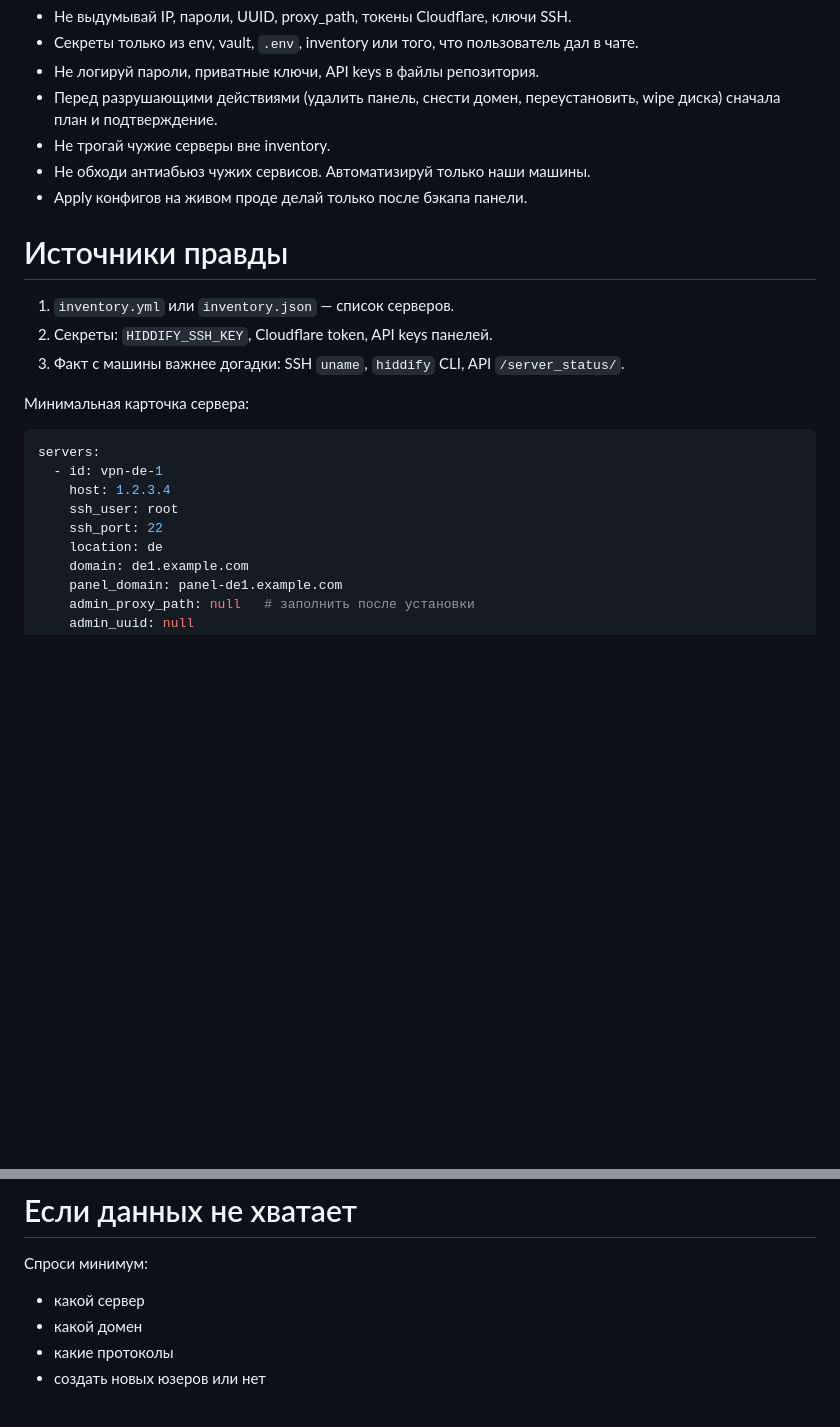
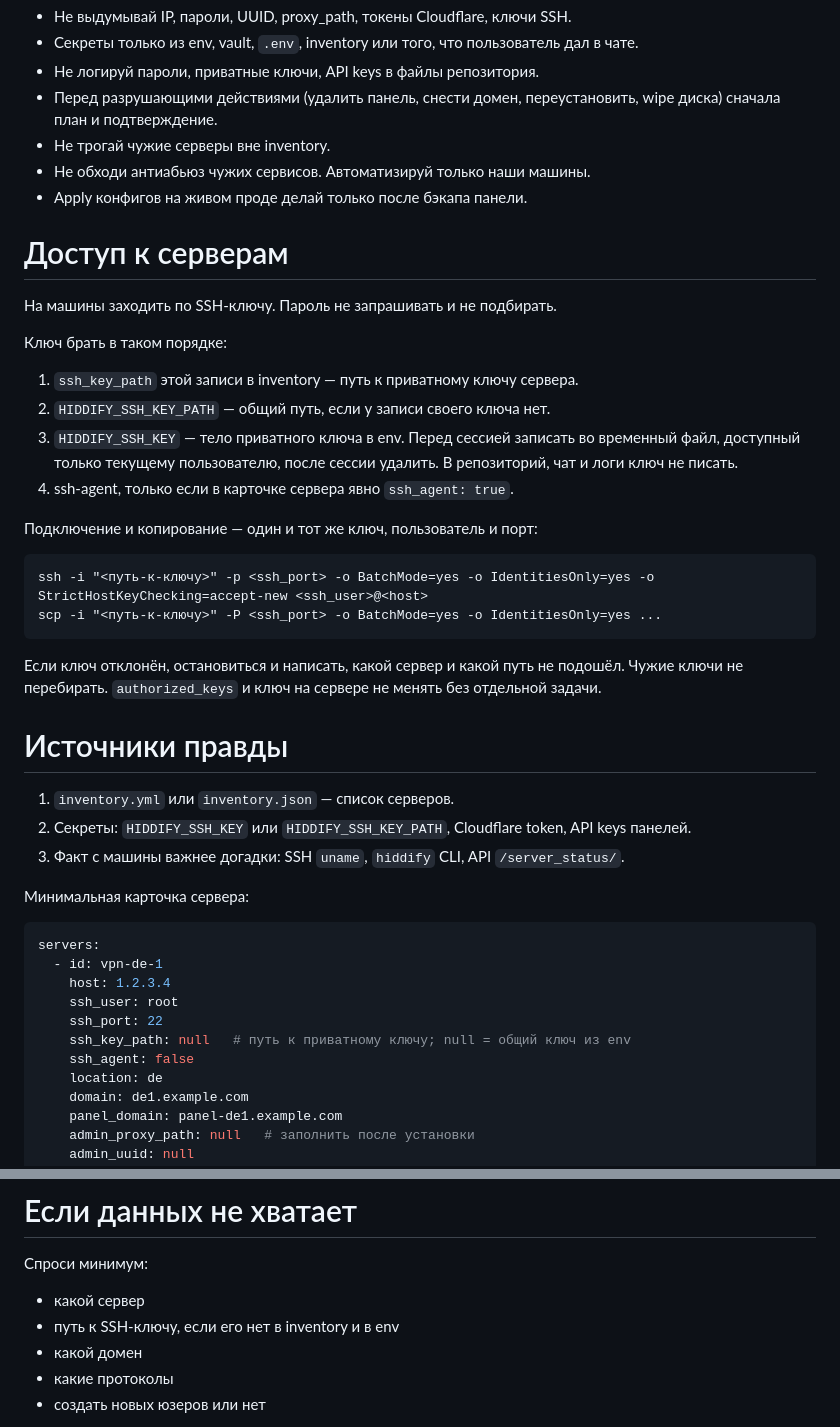
Before and after one commit to alexevil1979/hiddifymanagerserversapi, a Markdown page: AGENTS.md, 2 parts joined by grey strips. GitHub-like rendering; blank space fills up the shorter version.

Commit message:
Document SSH key access for fleet servers.
A new agent should connect with the inventory or env key and must not fall back to passwords.

Co-authored-by: Cursor <cursoragent@cursor.com>

````diff
--- a/AGENTS.md
+++ b/AGENTS.md
@@ -22,9 +22,29 @@
 - Не обходи антиабьюз чужих сервисов. Автоматизируй только наши машины.
 - Apply конфигов на живом проде делай только после бэкапа панели.
 
+# Доступ к серверам
+
+На машины заходить по SSH-ключу. Пароль не запрашивать и не подбирать.
+
+Ключ брать в таком порядке:
+
+1. `ssh_key_path` этой записи в inventory — путь к приватному ключу сервера.
+2. `HIDDIFY_SSH_KEY_PATH` — общий путь, если у записи своего ключа нет.
+3. `HIDDIFY_SSH_KEY` — тело приватного ключа в env. Перед сессией записать во временный файл, доступный только текущему пользователю, после сессии удалить. В репозиторий, чат и логи ключ не писать.
+4. ssh-agent, только если в карточке сервера явно `ssh_agent: true`.
+
+Подключение и копирование — один и тот же ключ, пользователь и порт:
+
+```text
+ssh -i "<путь-к-ключу>" -p <ssh_port> -o BatchMode=yes -o IdentitiesOnly=yes -o StrictHostKeyChecking=accept-new <ssh_user>@<host>
+scp -i "<путь-к-ключу>" -P <ssh_port> -o BatchMode=yes -o IdentitiesOnly=yes ...
+```
+
+Если ключ отклонён, остановиться и написать, какой сервер и какой путь не подошёл. Чужие ключи не перебирать. `authorized_keys` и ключ на сервере не менять без отдельной задачи.
+
 # Источники правды
 1. `inventory.yml` или `inventory.json` — список серверов.
-2. Секреты: `HIDDIFY_SSH_KEY`, Cloudflare token, API keys панелей.
+2. Секреты: `HIDDIFY_SSH_KEY` или `HIDDIFY_SSH_KEY_PATH`, Cloudflare token, API keys панелей.
 3. Факт с машины важнее догадки: SSH `uname`, `hiddify` CLI, API `/server_status/`.
 
 Минимальная карточка сервера:
@@ -34,6 +54,8 @@ servers:
     host: 1.2.3.4
     ssh_user: root
     ssh_port: 22
+    ssh_key_path: null   # путь к приватному ключу; null = общий ключ из env
+    ssh_agent: false
     location: de
     domain: de1.example.com
     panel_domain: panel-de1.example.com
@@ -137,6 +159,7 @@ API после установки: домены, IP, custom proxies, users, dump
 Спроси минимум:
 
 - какой сервер
+- путь к SSH-ключу, если его нет в inventory и в env
 - какой домен
 - какие протоколы
 - создать новых юзеров или нет
````
Also changed, not shown: other parts of AGENTS.md (+4 -4 lines).
